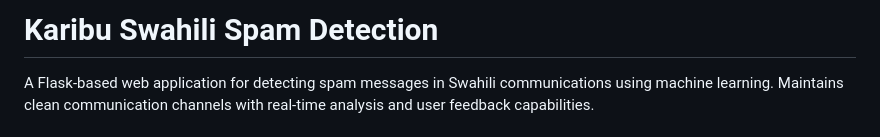
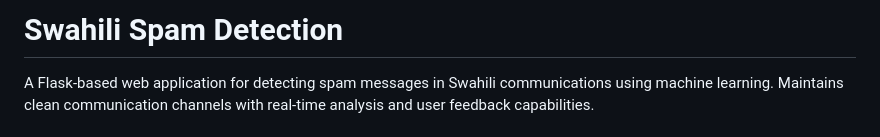
Before and after one commit to patrick-paul/ssd, a Markdown page: README.md, the part around the change. GitHub-like rendering.

```diff
--- a/README.md
+++ b/README.md
@@ -1,4 +1,4 @@
-# Karibu Swahili Spam Detection
+# Swahili Spam Detection
 
 A Flask-based web application for detecting spam messages in Swahili communications using machine learning. Maintains clean communication channels with real-time analysis and user feedback capabilities.
 
```
